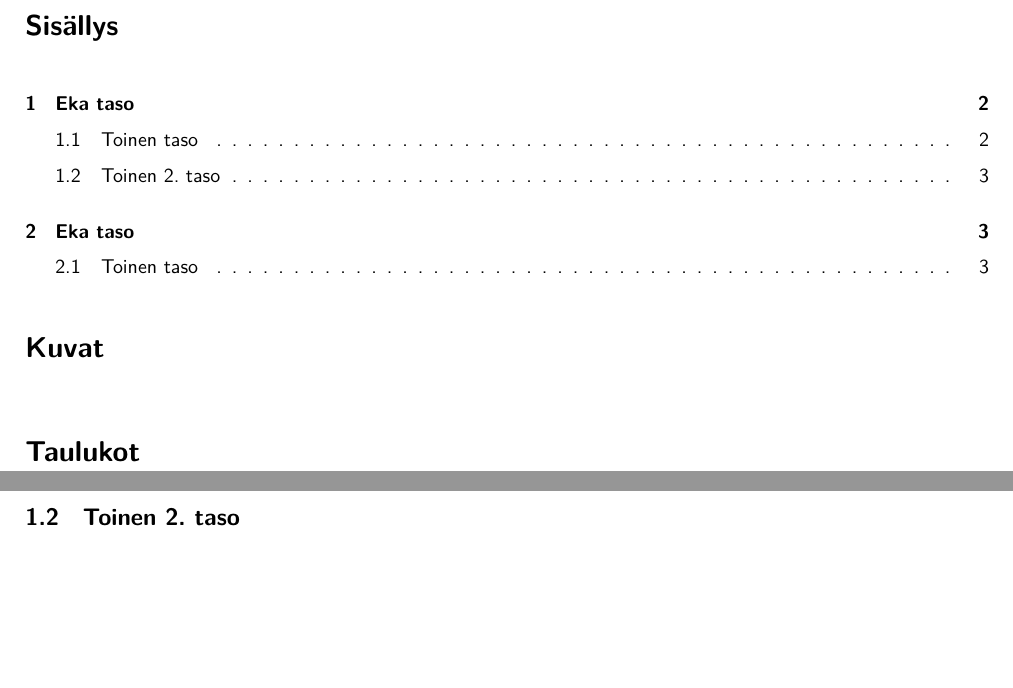
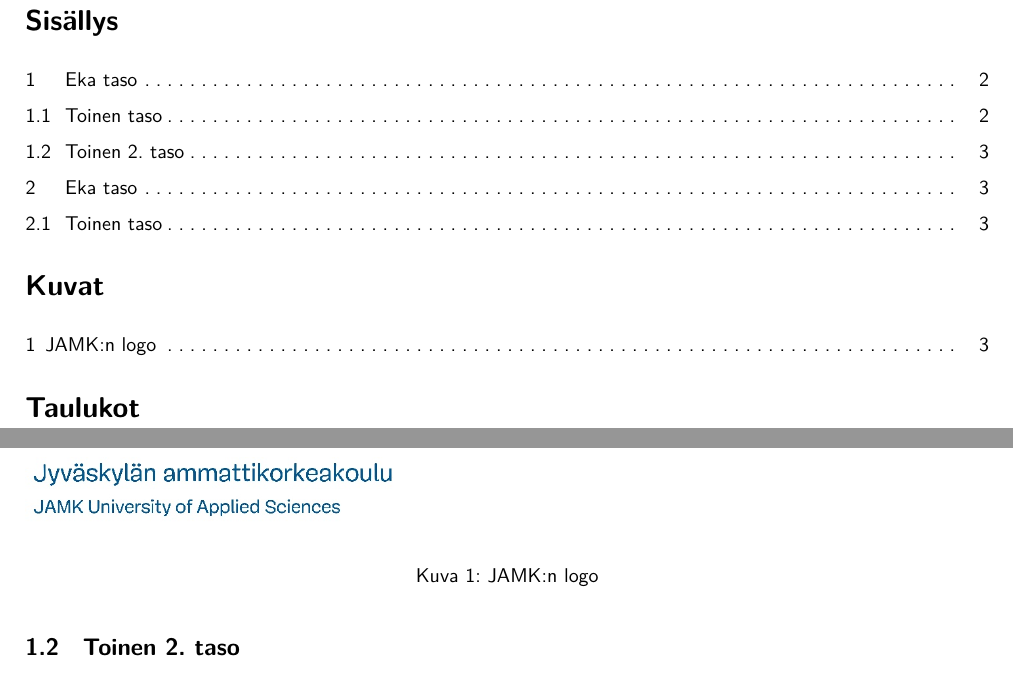
Before and after one commit to VABAS/jamk-template, a LaTeX problem sheet (example.tex, which reads jamk.cls): two parts of pages 2 and 4 of 5, joined at a grey line, cut so that both start at the same text, the shorter picture padded with empty space. Compiled offline with XeLaTeX.

Commit message:
Tehty TOC muotoilua.

```diff
--- a/example.tex
+++ b/example.tex
@@ -6,12 +6,6 @@
 \begin{document}
 
 \makejamktitle
-
-\tableofcontents
-\listoffigures
-\listoftables
-
-\newpage
 
 \section{Eka taso}
 \lipsum[1]
@@ -25,6 +19,11 @@
 
 \subsection{Toinen 2. taso}
 \lipsum[1]
+\begin{figure}
+  \includegraphics{jamkfi_long.png}
+  \caption{JAMK:n logo}
+  \label{}
+\end{figure}
 \lipsum[2]
 \lipsum[3]
 
--- a/jamk.cls
+++ b/jamk.cls
@@ -13,6 +13,30 @@
  }
 \def\@@ptsize{12pt}
 \renewcommand{\familydefault}{\sfdefault}
+
+% ToC, LoF and LoT formatting.
+\RequirePackage{tocloft}
+\renewcommand{\cfttoctitlefont}{\Large\textbf}
+\renewcommand{\cftaftertoctitle}{\hfill}
+\renewcommand{\cftloftitlefont}{\Large\textbf}
+\renewcommand{\cftafterloftitle}{\hfill}
+\renewcommand{\cftlottitlefont}{\Large\textbf}
+\renewcommand{\cftafterlottitle}{\hfill}
+
+\RequirePackage{titletoc}
+\titlecontents{section}
+  [2em]{}{\contentslabel{7mm}}{}{\titlerule*[2mm]{.}\contentspage}
+\titlecontents{subsection}
+  [2em]{}{\contentslabel{7mm}}{}{\titlerule*[2mm]{.}\contentspage}
+\titlecontents{figure}
+  [2em]{}
+  {\contentslabel{7mm}\hspace*{-1em}}{}
+  {\titlerule*[2mm]{.}\contentspage}
+\titlecontents{table}
+  [2em]{}
+  {\contentslabel{7mm}\hspace*{-1em}}{}
+  {\titlerule*[2mm]{.}\contentspage}
+
 \RequirePackage[utf8]{inputenc}
 \RequirePackage{fontspec}
 \setmainfont{TeX Gyre Termes}
@@ -58,6 +82,12 @@
     }
 
   \end{titlepage}
+
+  \tableofcontents
+  \listoffigures
+  \listoftables
+
+  \newpage
 }
 \setlength{\parindent}{0mm}
 
```
